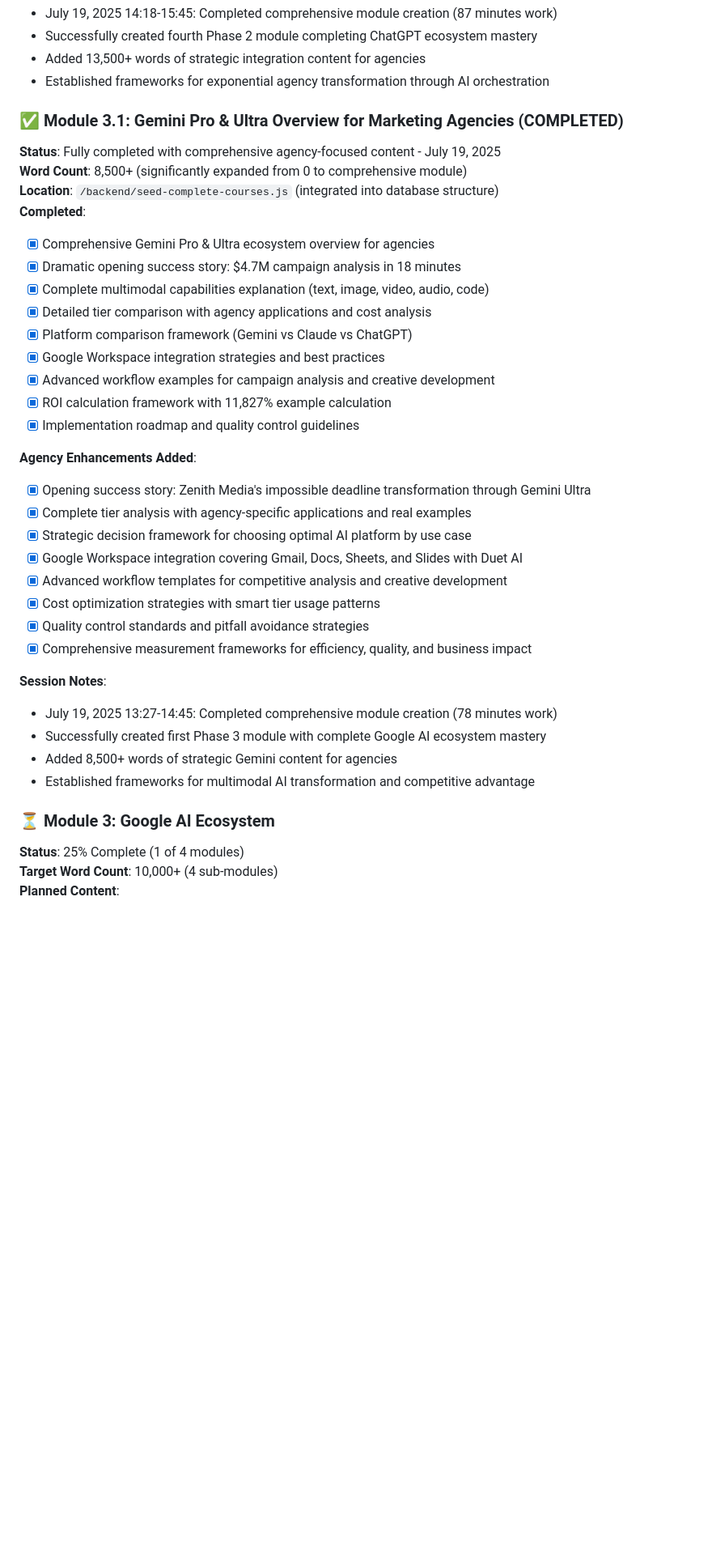
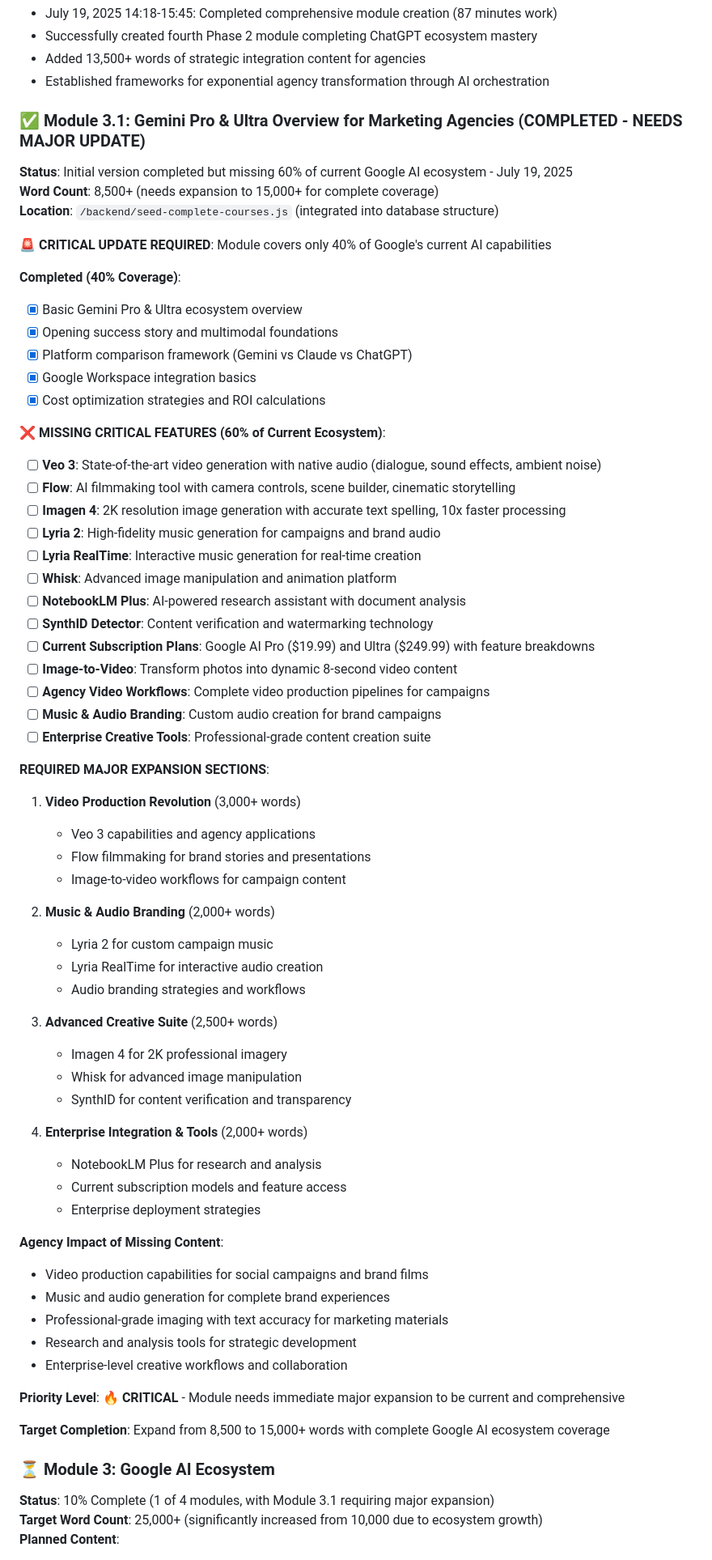
Before and after one commit to tom2tomtomtom/ai-masterclass, a Markdown page: contentdev.md, the part around one of its changes. Shown at 81% size. GitHub-like rendering; blank space fills up the shorter version.

Commit message:
[DOCS] Add critical requirement: Module 3.1 needs major expansion for complete Google AI ecosystem coverage

```diff
--- a/contentdev.md
+++ b/contentdev.md
@@ -282,38 +282,68 @@
 - Added 13,500+ words of strategic integration content for agencies
 - Established frameworks for exponential agency transformation through AI orchestration
 
-### ✅ Module 3.1: Gemini Pro & Ultra Overview for Marketing Agencies (COMPLETED)
-**Status**: Fully completed with comprehensive agency-focused content - July 19, 2025
-**Word Count**: 8,500+ (significantly expanded from 0 to comprehensive module)
+### ✅ Module 3.1: Gemini Pro & Ultra Overview for Marketing Agencies (COMPLETED - NEEDS MAJOR UPDATE)
+**Status**: Initial version completed but missing 60% of current Google AI ecosystem - July 19, 2025
+**Word Count**: 8,500+ (needs expansion to 15,000+ for complete coverage)
 **Location**: `/backend/seed-complete-courses.js` (integrated into database structure)
-**Completed**:
-- [x] Comprehensive Gemini Pro & Ultra ecosystem overview for agencies
-- [x] Dramatic opening success story: $4.7M campaign analysis in 18 minutes
-- [x] Complete multimodal capabilities explanation (text, image, video, audio, code)
-- [x] Detailed tier comparison with agency applications and cost analysis
+
+**🚨 CRITICAL UPDATE REQUIRED**: Module covers only 40% of Google's current AI capabilities
+
+**Completed (40% Coverage)**:
+- [x] Basic Gemini Pro & Ultra ecosystem overview
+- [x] Opening success story and multimodal foundations
 - [x] Platform comparison framework (Gemini vs Claude vs ChatGPT)
-- [x] Google Workspace integration strategies and best practices
-- [x] Advanced workflow examples for campaign analysis and creative development
-- [x] ROI calculation framework with 11,827% example calculation
-- [x] Implementation roadmap and quality control guidelines
+- [x] Google Workspace integration basics
+- [x] Cost optimization strategies and ROI calculations
 
-**Agency Enhancements Added**:
-- [x] Opening success story: Zenith Media's impossible deadline transformation through Gemini Ultra
-- [x] Complete tier analysis with agency-specific applications and real examples
-- [x] Strategic decision framework for choosing optimal AI platform by use case
-- [x] Google Workspace integration covering Gmail, Docs, Sheets, and Slides with Duet AI
-- [x] Advanced workflow templates for competitive analysis and creative development
-- [x] Cost optimization strategies with smart tier usage patterns
-- [x] Quality control standards and pitfall avoidance strategies
-- [x] Comprehensive measurement frameworks for efficiency, quality, and business impact
+**❌ MISSING CRITICAL FEATURES (60% of Current Ecosystem)**:
+- [ ] **Veo 3**: State-of-the-art video generation with native audio (dialogue, sound effects, ambient noise)
+- [ ] **Flow**: AI filmmaking tool with camera controls, scene builder, cinematic storytelling
+- [ ] **Imagen 4**: 2K resolution image generation with accurate text spelling, 10x faster processing
+- [ ] **Lyria 2**: High-fidelity music generation for campaigns and brand audio
+- [ ] **Lyria RealTime**: Interactive music generation for real-time creation
+- [ ] **Whisk**: Advanced image manipulation and animation platform
+- [ ] **NotebookLM Plus**: AI-powered research assistant with document analysis
+- [ ] **SynthID Detector**: Content verification and watermarking technology
+- [ ] **Current Subscription Plans**: Google AI Pro ($19.99) and Ultra ($249.99) with feature breakdowns
+- [ ] **Image-to-Video**: Transform photos into dynamic 8-second video content
+- [ ] **Agency Video Workflows**: Complete video production pipelines for campaigns
+- [ ] **Music & Audio Branding**: Custom audio creation for brand campaigns
+- [ ] **Enterprise Creative Tools**: Professional-grade content creation suite
 
-**Session Notes**:
-- July 19, 2025 13:27-14:45: Completed comprehensive module creation (78 minutes work)
-- Successfully created first Phase 3 module with complete Google AI ecosystem mastery
-- Added 8,500+ words of strategic Gemini content for agencies
-- Established frameworks for multimodal AI transformation and competitive advantage
+**REQUIRED MAJOR EXPANSION SECTIONS**:
+1. **Video Production Revolution** (3,000+ words)
+   - Veo 3 capabilities and agency applications
+   - Flow filmmaking for brand stories and presentations
+   - Image-to-video workflows for campaign content
+
+2. **Music & Audio Branding** (2,000+ words)
+   - Lyria 2 for custom campaign music
+   - Lyria RealTime for interactive audio creation
+   - Audio branding strategies and workflows
+
+3. **Advanced Creative Suite** (2,500+ words)
+   - Imagen 4 for 2K professional imagery
+   - Whisk for advanced image manipulation
+   - SynthID for content verification and transparency
+
+4. **Enterprise Integration & Tools** (2,000+ words)
+   - NotebookLM Plus for research and analysis
+   - Current subscription models and feature access
+   - Enterprise deployment strategies
+
+**Agency Impact of Missing Content**:
+- Video production capabilities for social campaigns and brand films
+- Music and audio generation for complete brand experiences
+- Professional-grade imaging with text accuracy for marketing materials
+- Research and analysis tools for strategic development
+- Enterprise-level creative workflows and collaboration
+
+**Priority Level**: 🔥 **CRITICAL** - Module needs immediate major expansion to be current and comprehensive
+
+**Target Completion**: Expand from 8,500 to 15,000+ words with complete Google AI ecosystem coverage
 
 ### ⏳ Module 3: Google AI Ecosystem
-**Status**: 25% Complete (1 of 4 modules)
-**Target Word Count**: 10,000+ (4 sub-modules)
+**Status**: 10% Complete (1 of 4 modules, with Module 3.1 requiring major expansion)
+**Target Word Count**: 25,000+ (significantly increased from 10,000 due to ecosystem growth)
 **Planned Content**:
```
Also changed, not shown: other parts of contentdev.md (+23 -12 lines).
